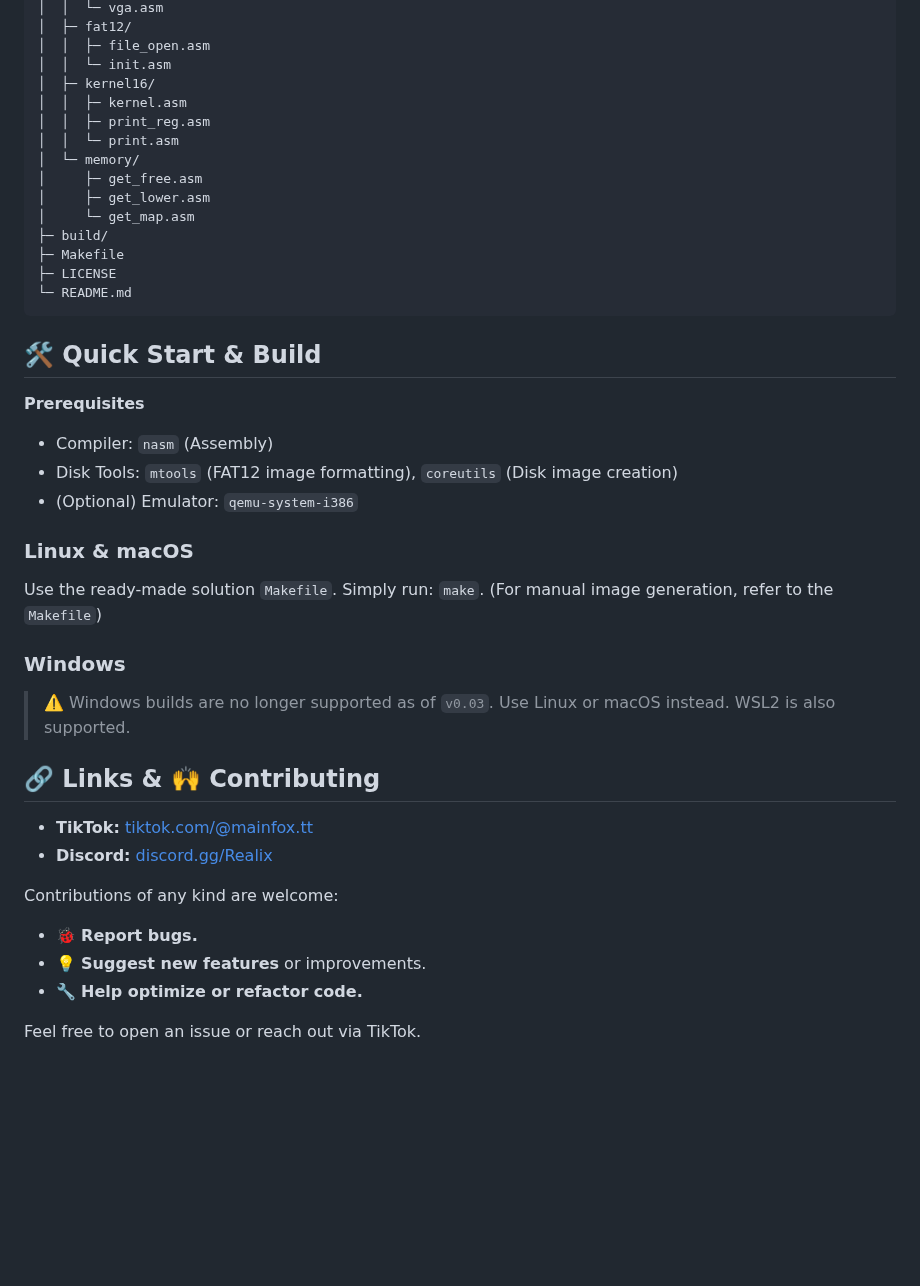
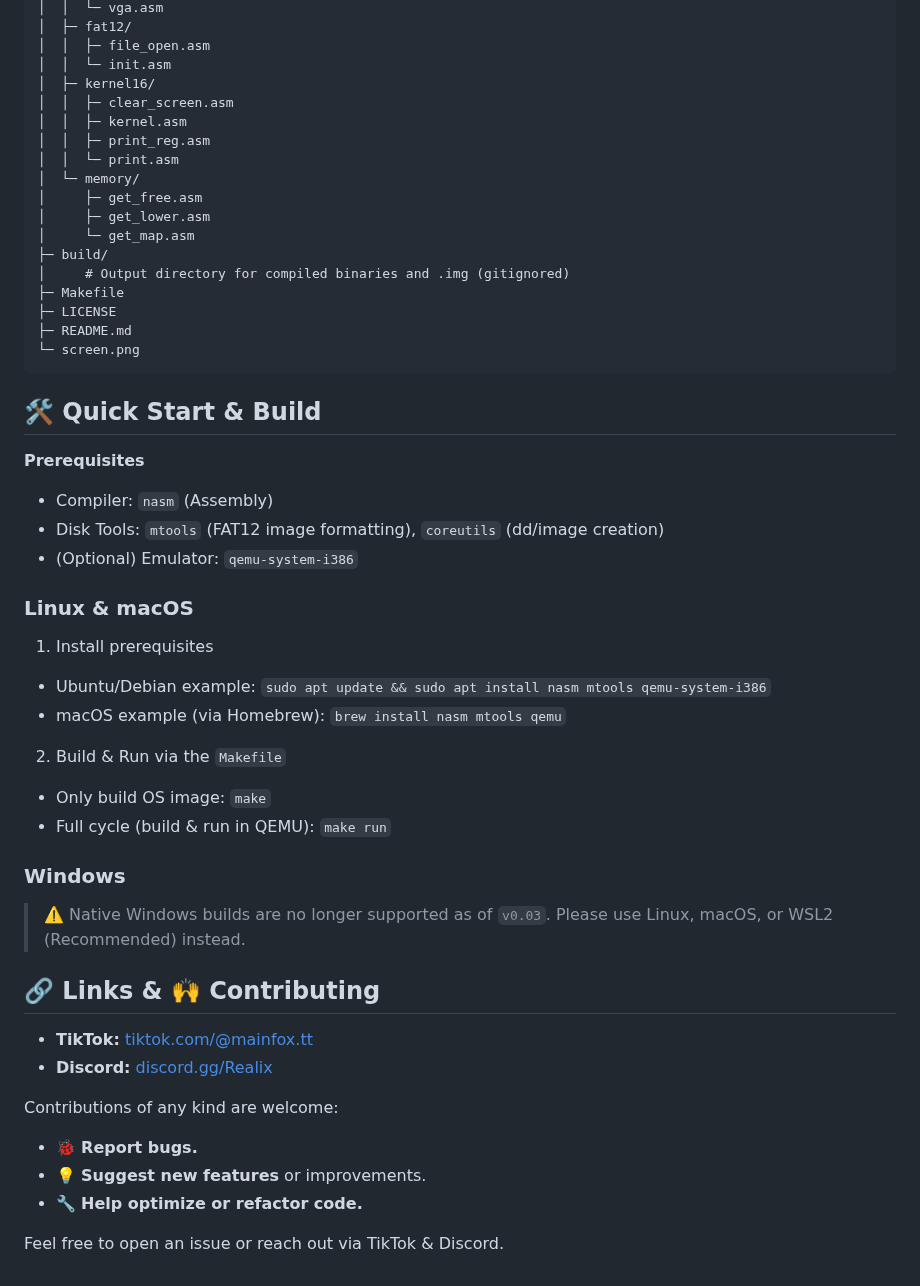
Before and after one commit to NightFox-YT/Realix, a Markdown page: README.md, the part around one of its changes. GitHub-like rendering; blank space fills up the shorter version.

````diff
--- a/README.md
+++ b/README.md
@@ -47,6 +57,7 @@ Realix is a **minimal 16-bit OS** designed for x86 architecture, developed from
 │  │  ├─ file_open.asm
 │  │  └─ init.asm
 │  ├─ kernel16/
+│  │  ├─ clear_screen.asm
 │  │  ├─ kernel.asm
 │  │  ├─ print_reg.asm
 │  │  └─ print.asm
@@ -55,25 +66,31 @@ Realix is a **minimal 16-bit OS** designed for x86 architecture, developed from
 │     ├─ get_lower.asm
 │     └─ get_map.asm
 ├─ build/
+│     # Output directory for compiled binaries and .img (gitignored)
 ├─ Makefile
 ├─ LICENSE
-└─ README.md
+├─ README.md
+└─ screen.png
 ```
 
 ## 🛠️ Quick Start & Build
 
 **Prerequisites**
 * Compiler: `nasm` (Assembly)
-* Disk Tools: `mtools` (FAT12 image formatting), `coreutils` (Disk image creation)
+* Disk Tools: `mtools` (FAT12 image formatting), `coreutils` (dd/image creation)
 * (Optional) Emulator: `qemu-system-i386`
 
 ### Linux & macOS
-Use the ready-made solution `Makefile`. Simply run: `make`.
-(For manual image generation, refer to the `Makefile`)
+1. Install prerequisites
+  - Ubuntu/Debian example: `sudo apt update && sudo apt install nasm mtools qemu-system-i386`
+  - macOS example (via Homebrew): `brew install nasm mtools qemu`
+2. Build & Run via the `Makefile`
+  - Only build OS image: `make`
+  - Full cycle (build & run in QEMU): `make run`
 
 ### Windows
-> ⚠️ Windows builds are no longer supported as of `v0.03`.
-> Use Linux or macOS instead. WSL2 is also supported.
+> ⚠️ Native Windows builds are no longer supported as of `v0.03`.
+> Please use Linux, macOS, or WSL2 (Recommended) instead.
 
 ## 🔗 Links & 🙌 Contributing
 - **TikTok:** [tiktok.com/@mainfox.tt](https://www.tiktok.com/@mainfox.tt)
@@ -85,4 +102,4 @@ Contributions of any kind are welcome:
 - 💡 **Suggest new features** or improvements.
 - 🔧 **Help optimize or refactor code.**
 
-Feel free to open an issue or reach out via TikTok.
+Feel free to open an issue or reach out via TikTok & Discord.
````
Also changed, not shown: other parts of README.md (+31 -21 lines), screen.png (added), 7 other files.
